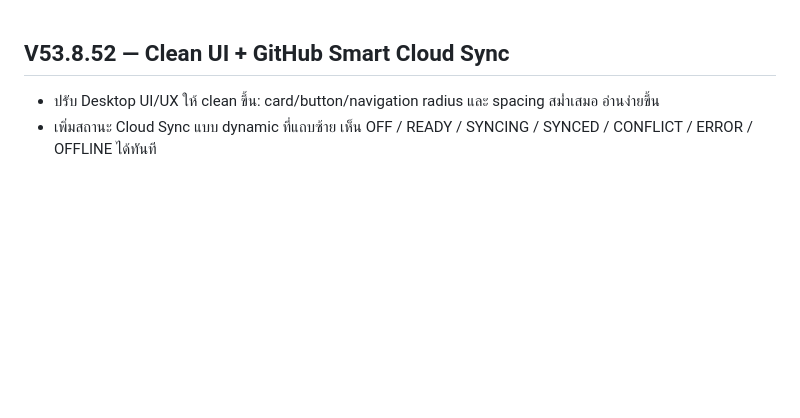
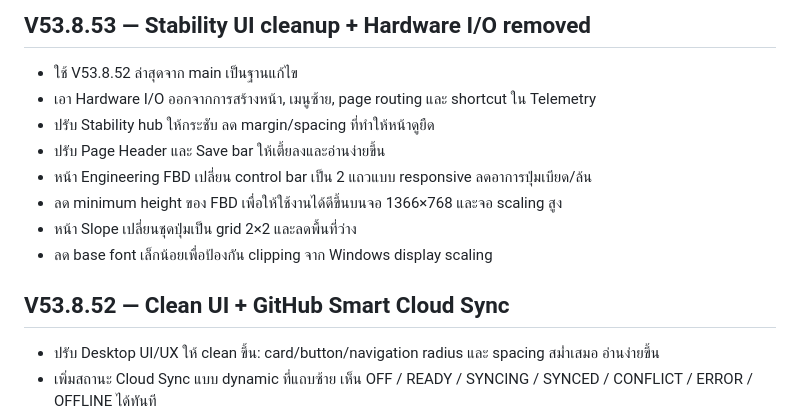
Before and after one commit to tronza449-dot/crane-vehicle-engineering-tool-updates, a Markdown page: RELEASE_NOTES.md, the part around the change. Drawn GitHub-style; blank space fills up the shorter version.

Commit message:
Document V53.8.53 UI cleanup

```diff
--- a/RELEASE_NOTES.md
+++ b/RELEASE_NOTES.md
@@ -1,3 +1,14 @@
+## V53.8.53 — Stability UI cleanup + Hardware I/O removed
+
+- ใช้ V53.8.52 ล่าสุดจาก main เป็นฐานแก้ไข
+- เอา Hardware I/O ออกจากการสร้างหน้า, เมนูซ้าย, page routing และ shortcut ใน Telemetry
+- ปรับ Stability hub ให้กระชับ ลด margin/spacing ที่ทำให้หน้าดูยืด
+- ปรับ Page Header และ Save bar ให้เตี้ยลงและอ่านง่ายขึ้น
+- หน้า Engineering FBD เปลี่ยน control bar เป็น 2 แถวแบบ responsive ลดอาการปุ่มเบียด/ล้น
+- ลด minimum height ของ FBD เพื่อให้ใช้งานได้ดีขึ้นบนจอ 1366×768 และจอ scaling สูง
+- หน้า Slope เปลี่ยนชุดปุ่มเป็น grid 2×2 และลดพื้นที่ว่าง
+- ลด base font เล็กน้อยเพื่อป้องกัน clipping จาก Windows display scaling
+
 ## V53.8.52 — Clean UI + GitHub Smart Cloud Sync
 
 - ปรับ Desktop UI/UX ให้ clean ขึ้น: card/button/navigation radius และ spacing สม่ำเสมอ อ่านง่ายขึ้น
```
